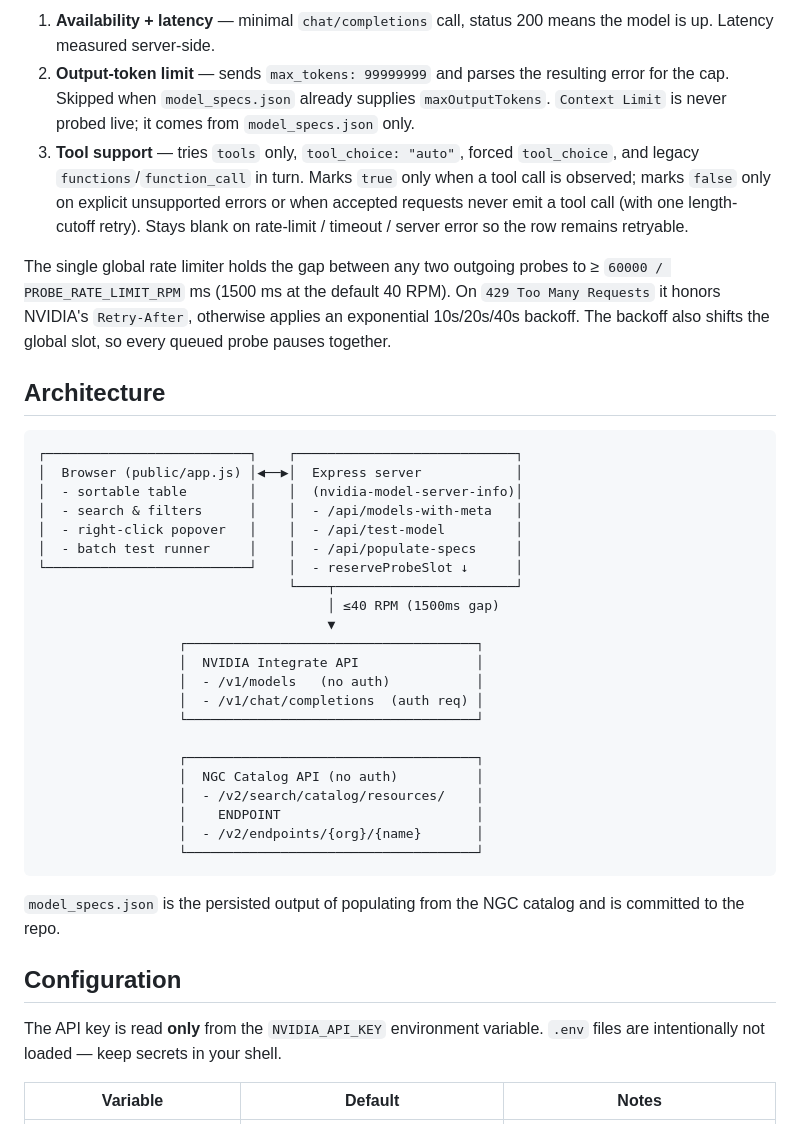
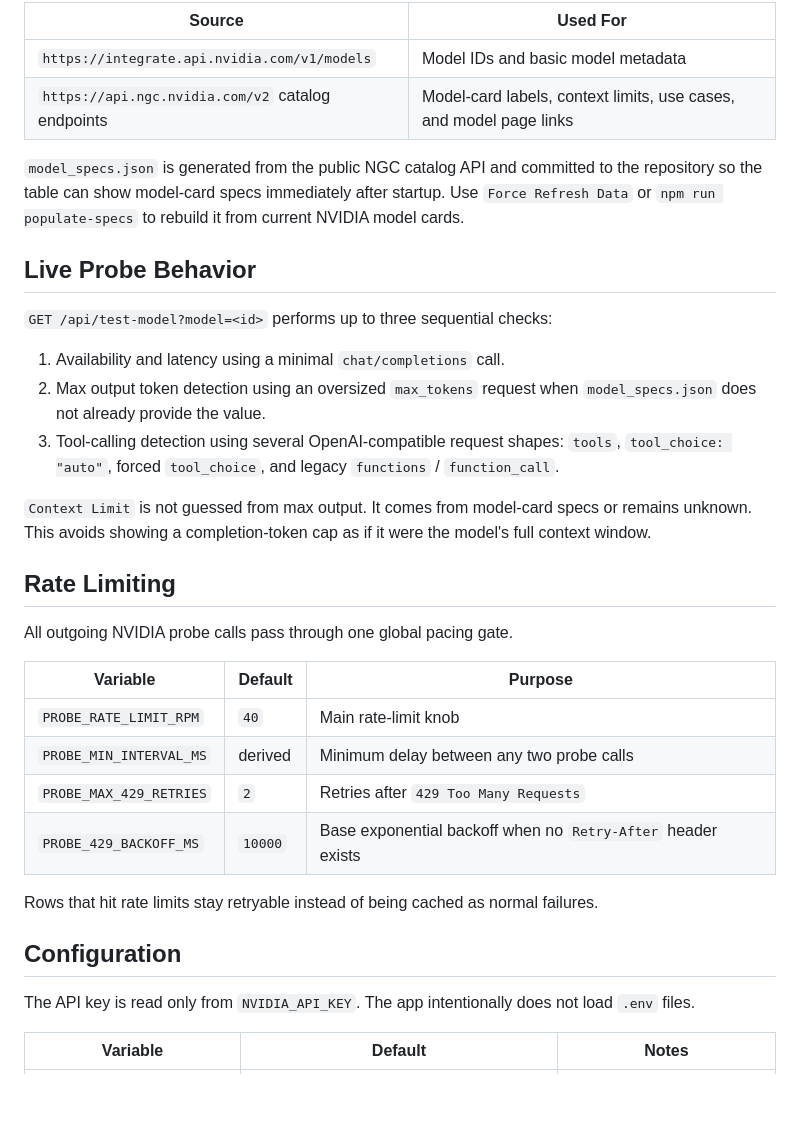
Before and after one commit to sherman-yang/nvidia-model-info, a Markdown page: README.md, the part around one of its changes. Rendered like a GitHub page; blank space fills up the shorter version.

````diff
--- a/README.md
+++ b/README.md
@@ -78,57 +59,47 @@ default browser. On the very first launch the dashboard auto-populates
 
-1. **Availability + latency** — minimal `chat/completions` call, status 200
-   means the model is up. Latency measured server-side.
-2. **Output-token limit** — sends `max_tokens: 99999999` and parses the
-   resulting error for the cap. Skipped when `model_specs.json` already
-   supplies `maxOutputTokens`. `Context Limit` is never probed live; it comes
-   from `model_specs.json` only.
-3. **Tool support** — tries `tools` only, `tool_choice: "auto"`, forced
-   `tool_choice`, and legacy `functions`/`function_call` in turn. Marks
-   `true` only when a tool call is observed; marks `false` only on explicit
-   unsupported errors or when accepted requests never emit a tool call (with
-   one length-cutoff retry). Stays blank on rate-limit / timeout / server
-   error so the row remains retryable.
+| Source | Used For |
+| --- | --- |
+| `https://integrate.api.nvidia.com/v1/models` | Model IDs and basic model metadata |
+| `https://api.ngc.nvidia.com/v2` catalog endpoints | Model-card labels, context limits, use cases, and model page links |
 
-The single global rate limiter holds the gap between any two outgoing probes
-to ≥ `60000 / PROBE_RATE_LIMIT_RPM` ms (1500 ms at the default 40 RPM). On
-`429 Too Many Requests` it honors NVIDIA's `Retry-After`, otherwise applies an
-exponential 10s/20s/40s backoff. The backoff also shifts the global slot, so
-every queued probe pauses together.
+`model_specs.json` is generated from the public NGC catalog API and committed to
+the repository so the table can show model-card specs immediately after startup.
+Use `Force Refresh Data` or `npm run populate-specs` to rebuild it from current
+NVIDIA model cards.
 
-## Architecture
+## Live Probe Behavior
 
-```
-┌──────────────────────────┐    ┌────────────────────────────┐
-│  Browser (public/app.js) │◀──▶│  Express server            │
-│  - sortable table        │    │  (nvidia-model-server-info)│
-│  - search & filters      │    │  - /api/models-with-meta   │
-│  - right-click popover   │    │  - /api/test-model         │
-│  - batch test runner     │    │  - /api/populate-specs     │
-└──────────────────────────┘    │  - reserveProbeSlot ↓      │
-                                └────┬───────────────────────┘
-                                     │ ≤40 RPM (1500ms gap)
-                                     ▼
-                  ┌─────────────────────────────────────┐
-                  │  NVIDIA Integrate API               │
-                  │  - /v1/models   (no auth)           │
-                  │  - /v1/chat/completions  (auth req) │
-                  └─────────────────────────────────────┘
+`GET /api/test-model?model=<id>` performs up to three sequential checks:
 
-                  ┌─────────────────────────────────────┐
-                  │  NGC Catalog API (no auth)          │
-                  │  - /v2/search/catalog/resources/    │
-                  │    ENDPOINT                         │
-                  │  - /v2/endpoints/{org}/{name}       │
-                  └─────────────────────────────────────┘
-```
+1. Availability and latency using a minimal `chat/completions` call.
+2. Max output token detection using an oversized `max_tokens` request when
+   `model_specs.json` does not already provide the value.
+3. Tool-calling detection using several OpenAI-compatible request shapes:
+   `tools`, `tool_choice: "auto"`, forced `tool_choice`, and legacy
+   `functions` / `function_call`.
 
-`model_specs.json` is the persisted output of populating from the NGC catalog
-and is committed to the repo.
+`Context Limit` is not guessed from max output. It comes from model-card specs
+or remains unknown. This avoids showing a completion-token cap as if it were the
+model's full context window.
+
+## Rate Limiting
+
+All outgoing NVIDIA probe calls pass through one global pacing gate.
+
+| Variable | Default | Purpose |
+| --- | --- | --- |
+| `PROBE_RATE_LIMIT_RPM` | `40` | Main rate-limit knob |
+| `PROBE_MIN_INTERVAL_MS` | derived | Minimum delay between any two probe calls |
+| `PROBE_MAX_429_RETRIES` | `2` | Retries after `429 Too Many Requests` |
+| `PROBE_429_BACKOFF_MS` | `10000` | Base exponential backoff when no `Retry-After` header exists |
+
+Rows that hit rate limits stay retryable instead of being cached as normal
+failures.
 
 ## Configuration
 
-The API key is read **only** from the `NVIDIA_API_KEY` environment variable.
-`.env` files are intentionally not loaded — keep secrets in your shell.
+The API key is read only from `NVIDIA_API_KEY`. The app intentionally does not
+load `.env` files.
 
 | Variable | Default | Notes |
 | --- | --- | --- |
````
Also changed, not shown: other parts of README.md (+77 -88 lines).
